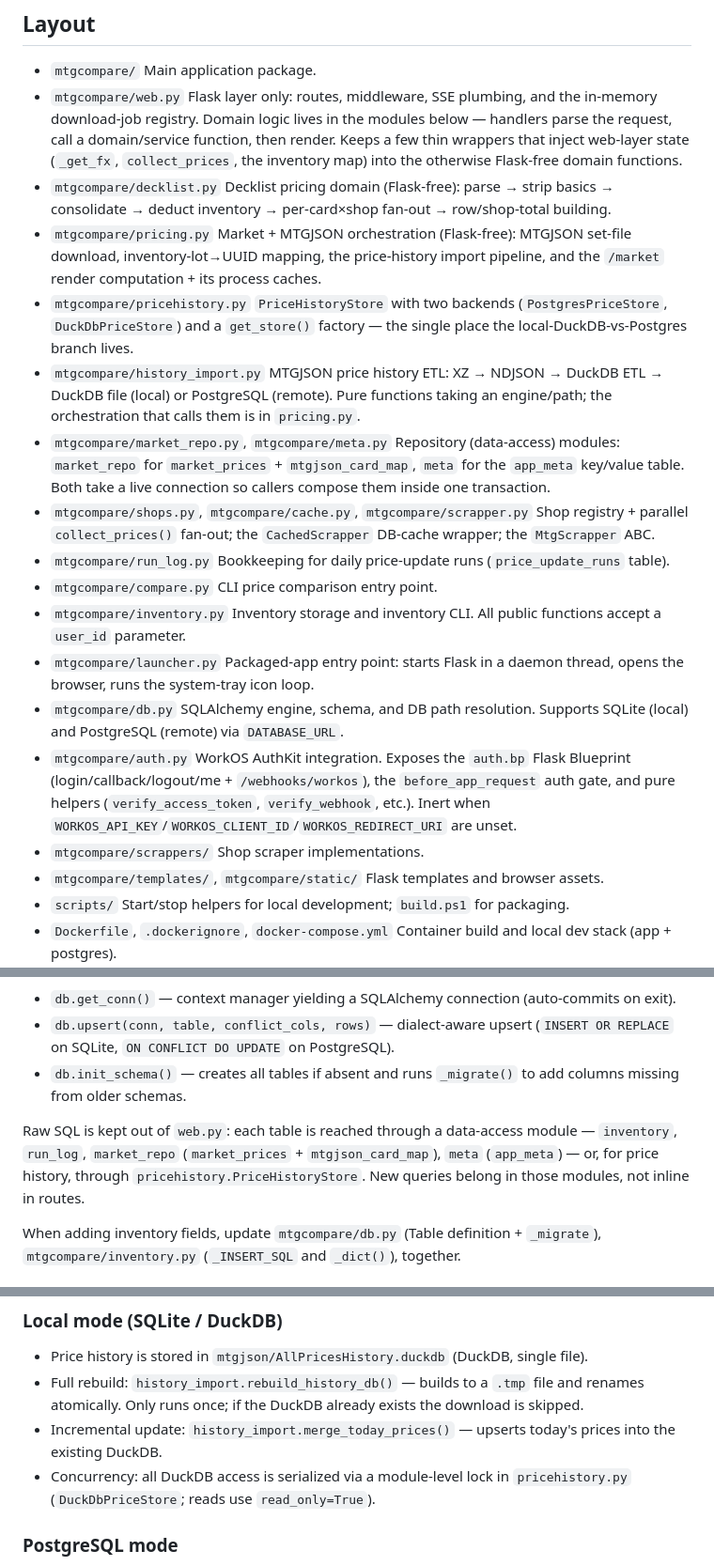
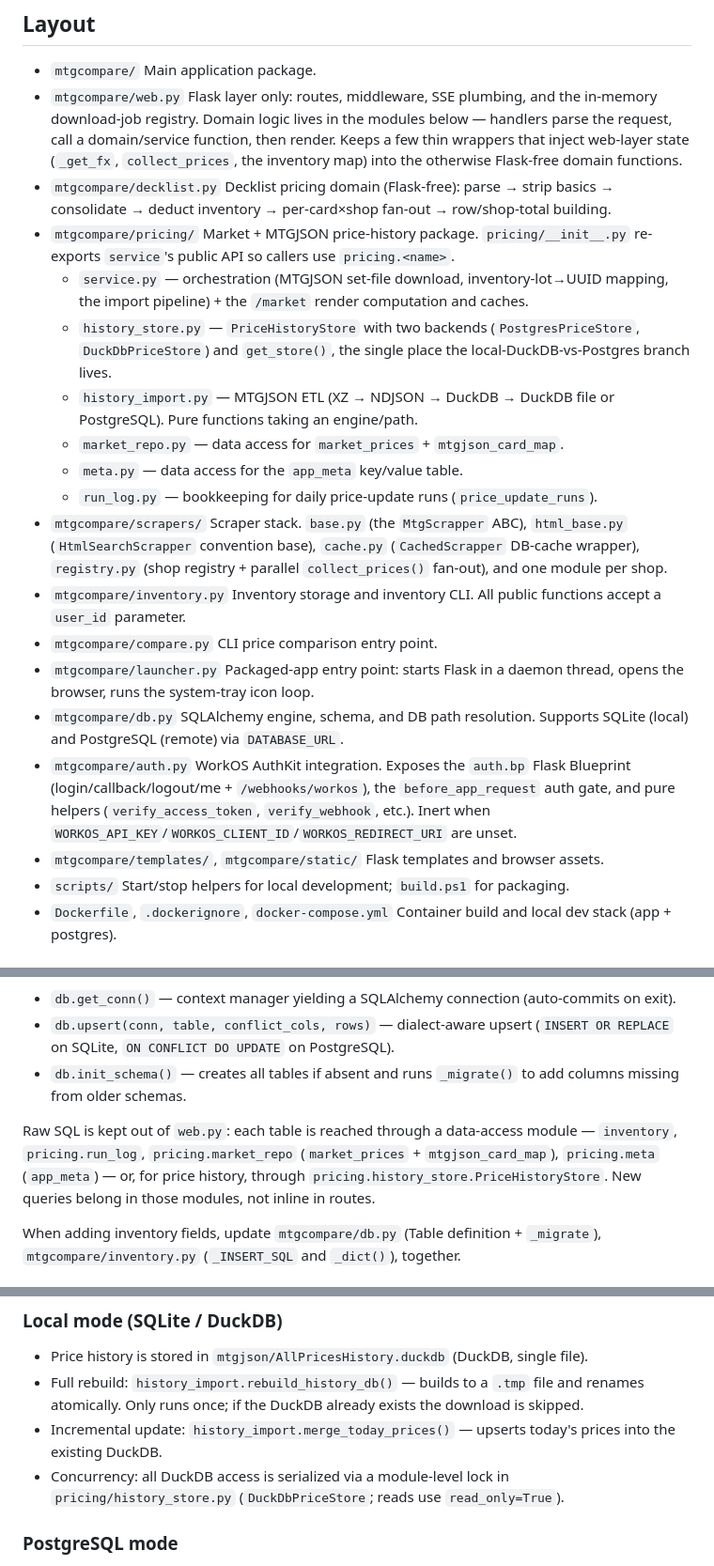
Before and after one commit to pvarasa/mtgcompare, a Markdown page: CLAUDE.md, 3 parts joined by grey strips. Shown at 94% size. Drawn GitHub-style.

```diff
--- a/CLAUDE.md
+++ b/CLAUDE.md
@@ -15,39 +15,34 @@ Repo-specific guidance for coding sessions.
 - `mtgcompare/decklist.py`
   Decklist pricing domain (Flask-free): parse → strip basics → consolidate
   → deduct inventory → per-card×shop fan-out → row/shop-total building.
-- `mtgcompare/pricing.py`
-  Market + MTGJSON orchestration (Flask-free): MTGJSON set-file download,
-  inventory-lot→UUID mapping, the price-history import pipeline, and the
-  `/market` render computation + its process caches.
-- `mtgcompare/pricehistory.py`
-  `PriceHistoryStore` with two backends (`PostgresPriceStore`,
-  `DuckDbPriceStore`) and a `get_store()` factory — the single place the
-  local-DuckDB-vs-Postgres branch lives.
-- `mtgcompare/history_import.py`
-  MTGJSON price history ETL: XZ → NDJSON → DuckDB ETL → DuckDB file (local)
-  or PostgreSQL (remote). Pure functions taking an engine/path; the
-  orchestration that calls them is in `pricing.py`.
-- `mtgcompare/market_repo.py`, `mtgcompare/meta.py`
-  Repository (data-access) modules: `market_repo` for `market_prices` +
-  `mtgjson_card_map`, `meta` for the `app_meta` key/value table. Both take a
-  live connection so callers compose them inside one transaction.
-- `mtgcompare/shops.py`, `mtgcompare/cache.py`, `mtgcompare/scrapper.py`
-  Shop registry + parallel `collect_prices()` fan-out; the `CachedScrapper`
-  DB-cache wrapper; the `MtgScrapper` ABC.
-- `mtgcompare/run_log.py`
-  Bookkeeping for daily price-update runs (`price_update_runs` table).
+- `mtgcompare/pricing/`
+  Market + MTGJSON price-history package. `pricing/__init__.py` re-exports
+  `service`'s public API so callers use `pricing.<name>`.
+  - `service.py` — orchestration (MTGJSON set-file download, inventory-lot→UUID
+    mapping, the import pipeline) + the `/market` render computation and caches.
+  - `history_store.py` — `PriceHistoryStore` with two backends
+    (`PostgresPriceStore`, `DuckDbPriceStore`) and `get_store()`, the single
+    place the local-DuckDB-vs-Postgres branch lives.
+  - `history_import.py` — MTGJSON ETL (XZ → NDJSON → DuckDB → DuckDB file or
+    PostgreSQL). Pure functions taking an engine/path.
+  - `market_repo.py` — data access for `market_prices` + `mtgjson_card_map`.
+  - `meta.py` — data access for the `app_meta` key/value table.
+  - `run_log.py` — bookkeeping for daily price-update runs (`price_update_runs`).
+- `mtgcompare/scrapers/`
+  Scraper stack. `base.py` (the `MtgScrapper` ABC), `html_base.py`
+  (`HtmlSearchScrapper` convention base), `cache.py` (`CachedScrapper`
+  DB-cache wrapper), `registry.py` (shop registry + parallel
+  `collect_prices()` fan-out), and one module per shop.
+- `mtgcompare/inventory.py`
+  Inventory storage and inventory CLI. All public functions accept a `user_id` parameter.
 - `mtgcompare/compare.py`
   CLI price comparison entry point.
-- `mtgcompare/inventory.py`
-  Inventory storage and inventory CLI. All public functions accept a `user_id` parameter.
 - `mtgcompare/launcher.py`
   Packaged-app entry point: starts Flask in a daemon thread, opens the browser, runs the system-tray icon loop.
 - `mtgcompare/db.py`
   SQLAlchemy engine, schema, and DB path resolution. Supports SQLite (local) and PostgreSQL (remote) via `DATABASE_URL`.
 - `mtgcompare/auth.py`
   WorkOS AuthKit integration. Exposes the `auth.bp` Flask Blueprint (login/callback/logout/me + `/webhooks/workos`), the `before_app_request` auth gate, and pure helpers (`verify_access_token`, `verify_webhook`, etc.). Inert when `WORKOS_API_KEY`/`WORKOS_CLIENT_ID`/`WORKOS_REDIRECT_URI` are unset.
-- `mtgcompare/scrappers/`
-  Shop scraper implementations.
 - `mtgcompare/templates/`, `mtgcompare/static/`
   Flask templates and browser assets.
 - `scripts/`
@@ -98,7 +93,7 @@ Repo-specific guidance for coding sessions.
 - `db.upsert(conn, table, conflict_cols, rows)` — dialect-aware upsert (`INSERT OR REPLACE` on SQLite, `ON CONFLICT DO UPDATE` on PostgreSQL).
 - `db.init_schema()` — creates all tables if absent and runs `_migrate()` to add columns missing from older schemas.
 
-Raw SQL is kept out of `web.py`: each table is reached through a data-access module — `inventory`, `run_log`, `market_repo` (`market_prices` + `mtgjson_card_map`), `meta` (`app_meta`) — or, for price history, through `pricehistory.PriceHistoryStore`. New queries belong in those modules, not inline in routes.
+Raw SQL is kept out of `web.py`: each table is reached through a data-access module — `inventory`, `pricing.run_log`, `pricing.market_repo` (`market_prices` + `mtgjson_card_map`), `pricing.meta` (`app_meta`) — or, for price history, through `pricing.history_store.PriceHistoryStore`. New queries belong in those modules, not inline in routes.
 
 When adding inventory fields, update `mtgcompare/db.py` (Table definition + `_migrate`), `mtgcompare/inventory.py` (`_INSERT_SQL` and `_dict()`), together.
 
@@ -146,7 +141,7 @@ The `users` table is keyed on `workos_user_id`; inventory rows continue to key o
 - Price history is stored in `mtgjson/AllPricesHistory.duckdb` (DuckDB, single file).
 - Full rebuild: `history_import.rebuild_history_db()` — builds to a `.tmp` file and renames atomically. Only runs once; if the DuckDB already exists the download is skipped.
 - Incremental update: `history_import.merge_today_prices()` — upserts today's prices into the existing DuckDB.
-- Concurrency: all DuckDB access is serialized via a module-level lock in `pricehistory.py` (`DuckDbPriceStore`; reads use `read_only=True`).
+- Concurrency: all DuckDB access is serialized via a module-level lock in `pricing/history_store.py` (`DuckDbPriceStore`; reads use `read_only=True`).
 
 ### PostgreSQL mode
 
```
Also changed, not shown: other parts of CLAUDE.md (+1 -1 lines), README.md (+13 -9 lines), docs/shop_integration_plan.md (+9 -9 lines).
